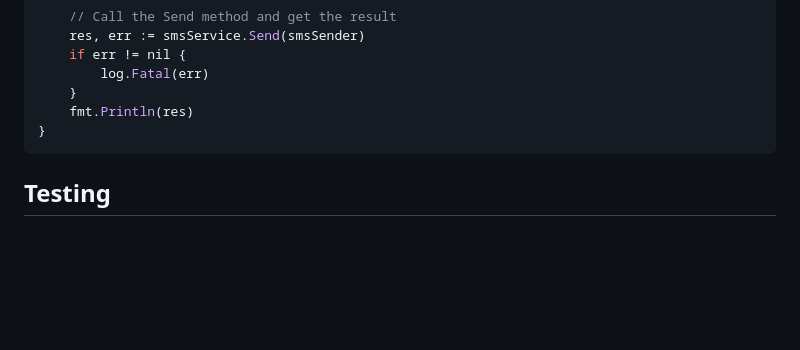
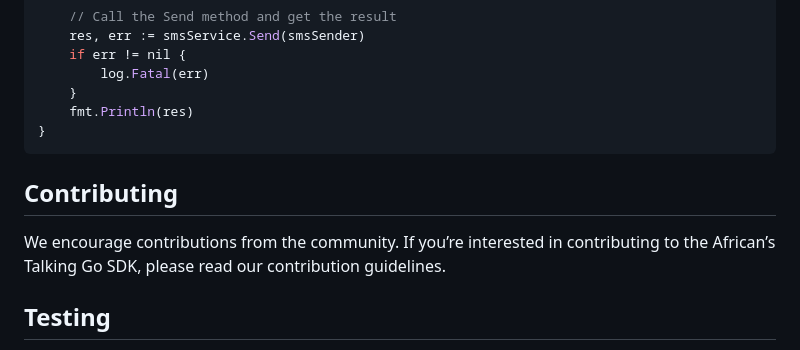
Before and after one commit to MikeMwita/africastalking-go, a Markdown page: Readme.md, the part around the change. Rendered like a GitHub page; blank space fills up the shorter version.

Commit message:
Update Readme to include contribution

````diff
--- a/Readme.md
+++ b/Readme.md
@@ -75,6 +75,11 @@ func main() {
 }
 ```
 
+
+
+## Contributing
+We encourage contributions from the community. If you’re interested in contributing to the African’s Talking Go SDK, please read our contribution guidelines.
+
 ## Testing
 
 To test the SDK, you need to have a test database and a test account with Africa's Talking. You also need to set some environment variables for the test configuration.
````
